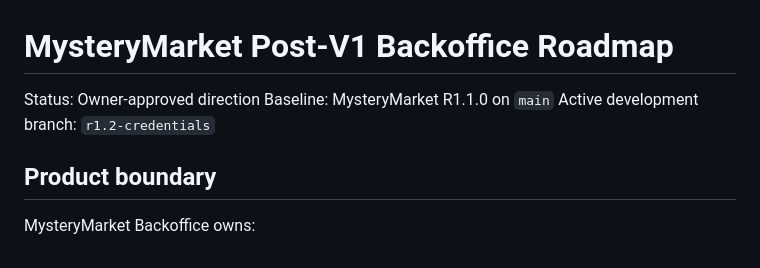
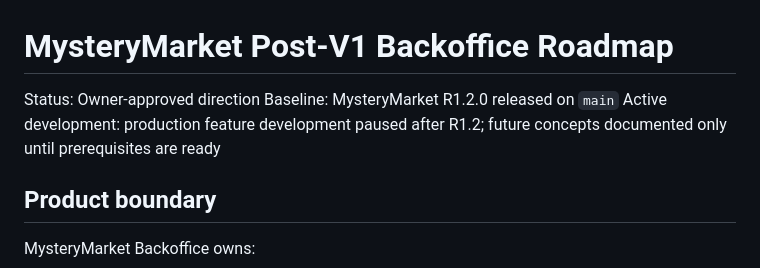
Before and after one commit to gitinsodema/mysterymarket.de, a Markdown page: docs/BACKOFFICE_ROADMAP.md, the part around one of its changes. Rendered like a GitHub page.

```diff
--- a/docs/BACKOFFICE_ROADMAP.md
+++ b/docs/BACKOFFICE_ROADMAP.md
@@ -1,8 +1,8 @@
 # MysteryMarket Post‑V1 Backoffice Roadmap
 
 Status: Owner-approved direction
-Baseline: MysteryMarket R1.1.0 on `main`
-Active development branch: `r1.2-credentials`
+Baseline: MysteryMarket R1.2.0 released on `main`
+Active development: production feature development paused after R1.2; future concepts documented only until prerequisites are ready
 
 ## Product boundary
 
```
Also changed, not shown: other parts of docs/BACKOFFICE_ROADMAP.md (+59 -9 lines).
